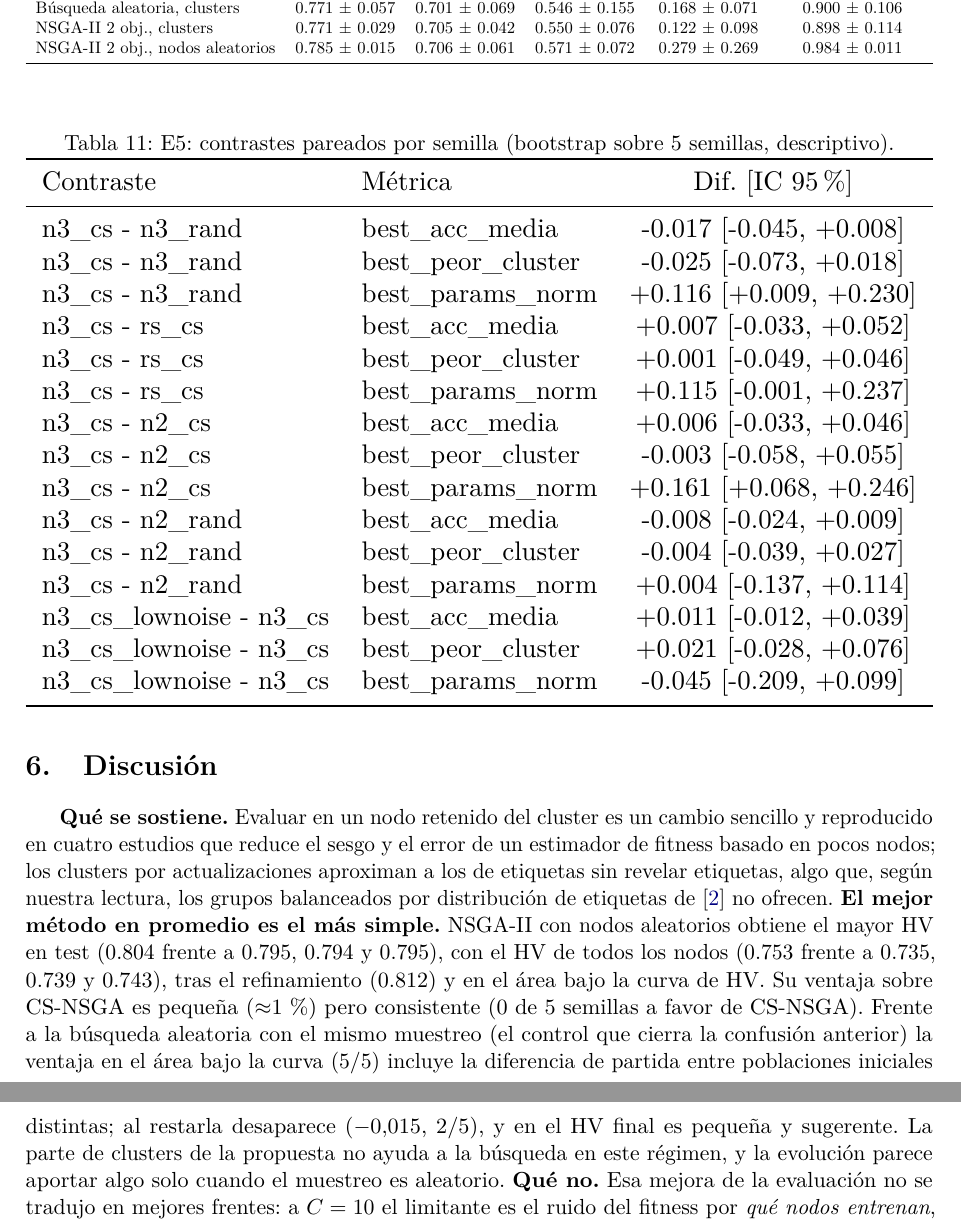
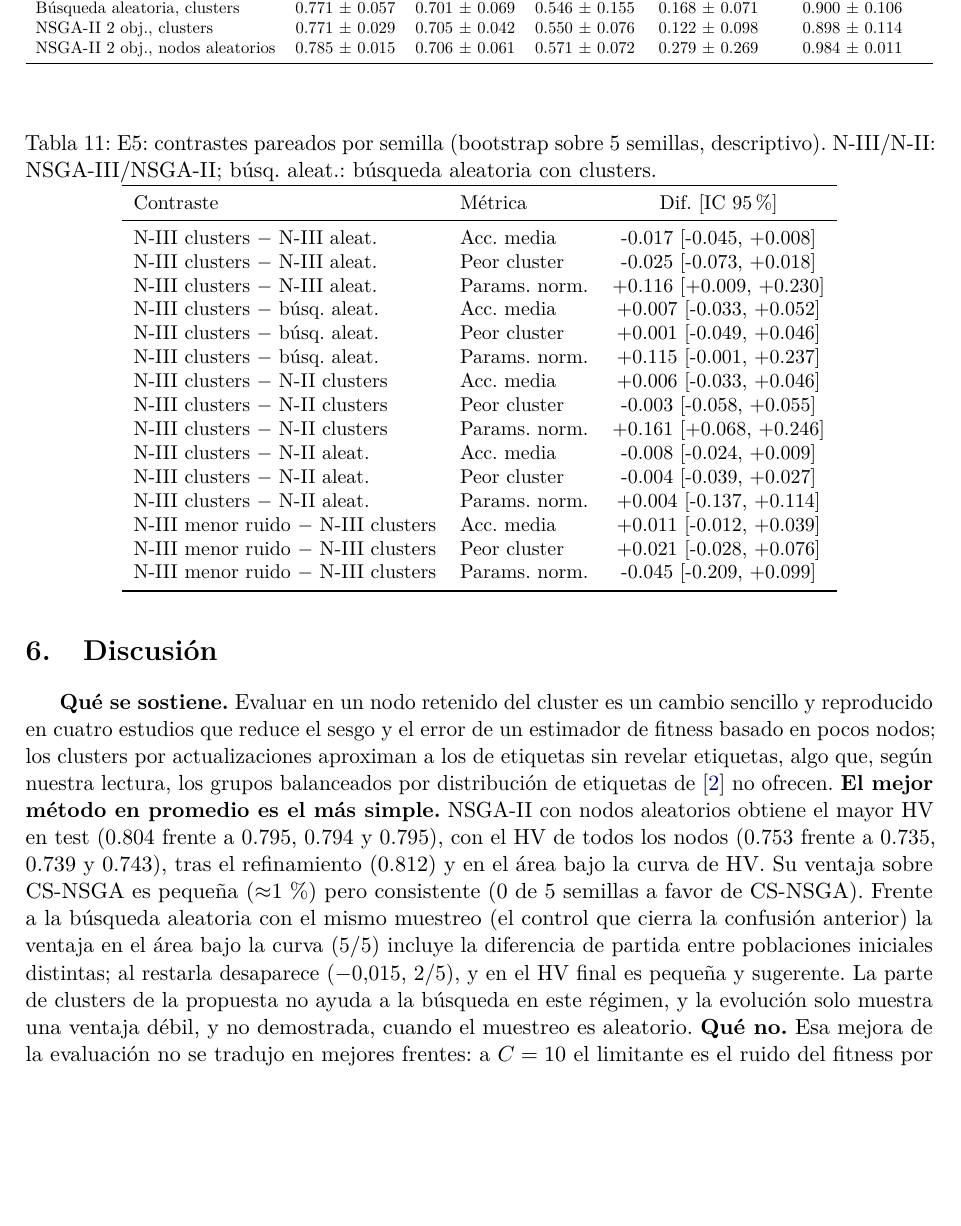
Before and after one commit to arielpincayy/evo_federated, a LaTeX paper (manuscript/informe.tex, which reads manuscript/report_assets/tab_e5c.tex): two parts of pages 14 and 15 of 17 before the commit and part of page 14 of 17 after it, the two joined at a grey line, cut so that both start at the same text, the shorter picture padded with empty space. Compiled offline with pdfLaTeX.

Commit message:
Informe: arreglar la tabla de contrastes de E5 y matizar la evolución con muestreo aleatorio
Co-Authored-By: Claude Sonnet 5.5 <noreply@anthropic.com>
Claude-Session: https://claude.ai/code/session_012w5xptukJ6vjnTMLe7pWFW

```diff
--- a/manuscript/informe.tex
+++ b/manuscript/informe.tex
@@ -139,7 +139,7 @@ Las 30 corridas terminaron sin errores. El algoritmo propuesto no supera a ning
 \input{report_assets/tab_e5c.tex}
 
 \section{Discusión}
-\textbf{Qué se sostiene.} Evaluar en un nodo retenido del cluster es un cambio sencillo y reproducido en cuatro estudios que reduce el sesgo y el error de un estimador de fitness basado en pocos nodos; los clusters por actualizaciones aproximan a los de etiquetas sin revelar etiquetas, algo que, según nuestra lectura, los grupos balanceados por distribución de etiquetas de \cite{yuan2022resourceaware} no ofrecen. \textbf{El mejor método en promedio es el más simple.} NSGA-II con nodos aleatorios obtiene el mayor HV en test (0.804 frente a 0.795, 0.794 y 0.795), con el HV de todos los nodos (0.753 frente a 0.735, 0.739 y 0.743), tras el refinamiento (0.812) y en el área bajo la curva de HV. Su ventaja sobre CS-NSGA es pequeña ($\approx$1\,\%) pero consistente (0 de 5 semillas a favor de CS-NSGA). Frente a la búsqueda aleatoria con el mismo muestreo (el control que cierra la confusión anterior) la ventaja en el área bajo la curva (5/5) incluye la diferencia de partida entre poblaciones iniciales distintas; al restarla desaparece ($-0.015$, 2/5), y en el HV final es pequeña y sugerente. La parte de clusters de la propuesta no ayuda a la búsqueda en este régimen, y la evolución parece aportar algo solo cuando el muestreo es aleatorio. \textbf{Qué no.} Esa mejora de la evaluación no se tradujo en mejores frentes: a $C=10$ el limitante es el ruido del fitness por \emph{qué nodos entrenan}, que ni la estratificación ni el refinamiento posterior corrigen, y que impide ordenar bien a las mejores arquitecturas con una sola evaluación. Es coherente con la advertencia de \cite{khodak2021federated} sobre la validación ruidosa con pocos clientes, que aquí se cuantifica y se descompone entre evaluación y entrenamiento. \textbf{Relación con la literatura.} En espacios mucho mayores la búsqueda aleatoria sí pierde frente a una dirigida a igual presupuesto \cite{dudziak2022fedoras}; nuestro espacio es pequeño y el presupuesto bajo, lo que puede explicar que el efecto de NSGA-II sea pequeño, pero este informe no lo prueba.
+\textbf{Qué se sostiene.} Evaluar en un nodo retenido del cluster es un cambio sencillo y reproducido en cuatro estudios que reduce el sesgo y el error de un estimador de fitness basado en pocos nodos; los clusters por actualizaciones aproximan a los de etiquetas sin revelar etiquetas, algo que, según nuestra lectura, los grupos balanceados por distribución de etiquetas de \cite{yuan2022resourceaware} no ofrecen. \textbf{El mejor método en promedio es el más simple.} NSGA-II con nodos aleatorios obtiene el mayor HV en test (0.804 frente a 0.795, 0.794 y 0.795), con el HV de todos los nodos (0.753 frente a 0.735, 0.739 y 0.743), tras el refinamiento (0.812) y en el área bajo la curva de HV. Su ventaja sobre CS-NSGA es pequeña ($\approx$1\,\%) pero consistente (0 de 5 semillas a favor de CS-NSGA). Frente a la búsqueda aleatoria con el mismo muestreo (el control que cierra la confusión anterior) la ventaja en el área bajo la curva (5/5) incluye la diferencia de partida entre poblaciones iniciales distintas; al restarla desaparece ($-0.015$, 2/5), y en el HV final es pequeña y sugerente. La parte de clusters de la propuesta no ayuda a la búsqueda en este régimen, y la evolución solo muestra una ventaja débil, y no demostrada, cuando el muestreo es aleatorio. \textbf{Qué no.} Esa mejora de la evaluación no se tradujo en mejores frentes: a $C=10$ el limitante es el ruido del fitness por \emph{qué nodos entrenan}, que ni la estratificación ni el refinamiento posterior corrigen, y que impide ordenar bien a las mejores arquitecturas con una sola evaluación. Es coherente con la advertencia de \cite{khodak2021federated} sobre la validación ruidosa con pocos clientes, que aquí se cuantifica y se descompone entre evaluación y entrenamiento. \textbf{Relación con la literatura.} En espacios mucho mayores la búsqueda aleatoria sí pierde frente a una dirigida a igual presupuesto \cite{dudziak2022fedoras}; nuestro espacio es pequeño y el presupuesto bajo, lo que puede explicar que el efecto de NSGA-II sea pequeño, pero este informe no lo prueba.
 
 \section{Relación con los vacíos de la revisión sistemática}\label{sec:vacios}
 La revisión previa (\texttt{manuscript/main.pdf}; una sola base de datos, un revisor, cribado por resúmenes y 13 textos completos) señaló los vacíos de la Tabla~\ref{tab:vacios}. Lo que sigue vale para ese corpus; la afirmación de que nadie había probado la selección por similitud de actualizaciones en la evaluación de candidatos de NAS requeriría repetir la búsqueda en otras bases antes de sostenerse como novedad.
--- a/manuscript/report_assets/tab_e5c.tex
+++ b/manuscript/report_assets/tab_e5c.tex
@@ -1,24 +1,23 @@
-\begin{table}[H]\centering\small\caption{E5: contrastes pareados por semilla (bootstrap sobre 5 semillas, descriptivo).}\label{tab:e5c}
-\resizebox{\linewidth}{!}{%
+\begin{table}[H]\centering\small\caption{E5: contrastes pareados por semilla (bootstrap sobre 5 semillas, descriptivo). N-III/N-II: NSGA-III/NSGA-II; búsq. aleat.: búsqueda aleatoria con clusters.}\label{tab:e5c}
 \begin{tabular}{llc}
 \toprule
 Contraste & Métrica & Dif. [IC 95\%] \\
 \midrule
-n3\_cs - n3\_rand & best\_acc\_media & -0.017 [-0.045, +0.008] \\
-n3\_cs - n3\_rand & best\_peor\_cluster & -0.025 [-0.073, +0.018] \\
-n3\_cs - n3\_rand & best\_params\_norm & +0.116 [+0.009, +0.230] \\
-n3\_cs - rs\_cs & best\_acc\_media & +0.007 [-0.033, +0.052] \\
-n3\_cs - rs\_cs & best\_peor\_cluster & +0.001 [-0.049, +0.046] \\
-n3\_cs - rs\_cs & best\_params\_norm & +0.115 [-0.001, +0.237] \\
-n3\_cs - n2\_cs & best\_acc\_media & +0.006 [-0.033, +0.046] \\
-n3\_cs - n2\_cs & best\_peor\_cluster & -0.003 [-0.058, +0.055] \\
-n3\_cs - n2\_cs & best\_params\_norm & +0.161 [+0.068, +0.246] \\
-n3\_cs - n2\_rand & best\_acc\_media & -0.008 [-0.024, +0.009] \\
-n3\_cs - n2\_rand & best\_peor\_cluster & -0.004 [-0.039, +0.027] \\
-n3\_cs - n2\_rand & best\_params\_norm & +0.004 [-0.137, +0.114] \\
-n3\_cs\_lownoise - n3\_cs & best\_acc\_media & +0.011 [-0.012, +0.039] \\
-n3\_cs\_lownoise - n3\_cs & best\_peor\_cluster & +0.021 [-0.028, +0.076] \\
-n3\_cs\_lownoise - n3\_cs & best\_params\_norm & -0.045 [-0.209, +0.099] \\
+N-III clusters $-$ N-III aleat. & Acc. media & -0.017 [-0.045, +0.008] \\
+N-III clusters $-$ N-III aleat. & Peor cluster & -0.025 [-0.073, +0.018] \\
+N-III clusters $-$ N-III aleat. & Params. norm. & +0.116 [+0.009, +0.230] \\
+N-III clusters $-$ búsq. aleat. & Acc. media & +0.007 [-0.033, +0.052] \\
+N-III clusters $-$ búsq. aleat. & Peor cluster & +0.001 [-0.049, +0.046] \\
+N-III clusters $-$ búsq. aleat. & Params. norm. & +0.115 [-0.001, +0.237] \\
+N-III clusters $-$ N-II clusters & Acc. media & +0.006 [-0.033, +0.046] \\
+N-III clusters $-$ N-II clusters & Peor cluster & -0.003 [-0.058, +0.055] \\
+N-III clusters $-$ N-II clusters & Params. norm. & +0.161 [+0.068, +0.246] \\
+N-III clusters $-$ N-II aleat. & Acc. media & -0.008 [-0.024, +0.009] \\
+N-III clusters $-$ N-II aleat. & Peor cluster & -0.004 [-0.039, +0.027] \\
+N-III clusters $-$ N-II aleat. & Params. norm. & +0.004 [-0.137, +0.114] \\
+N-III menor ruido $-$ N-III clusters & Acc. media & +0.011 [-0.012, +0.039] \\
+N-III menor ruido $-$ N-III clusters & Peor cluster & +0.021 [-0.028, +0.076] \\
+N-III menor ruido $-$ N-III clusters & Params. norm. & -0.045 [-0.209, +0.099] \\
 \bottomrule
-\end{tabular}}
+\end{tabular}
 \end{table}
```
Also changed, not shown: manuscript/informe.pdf, 1 other file.
